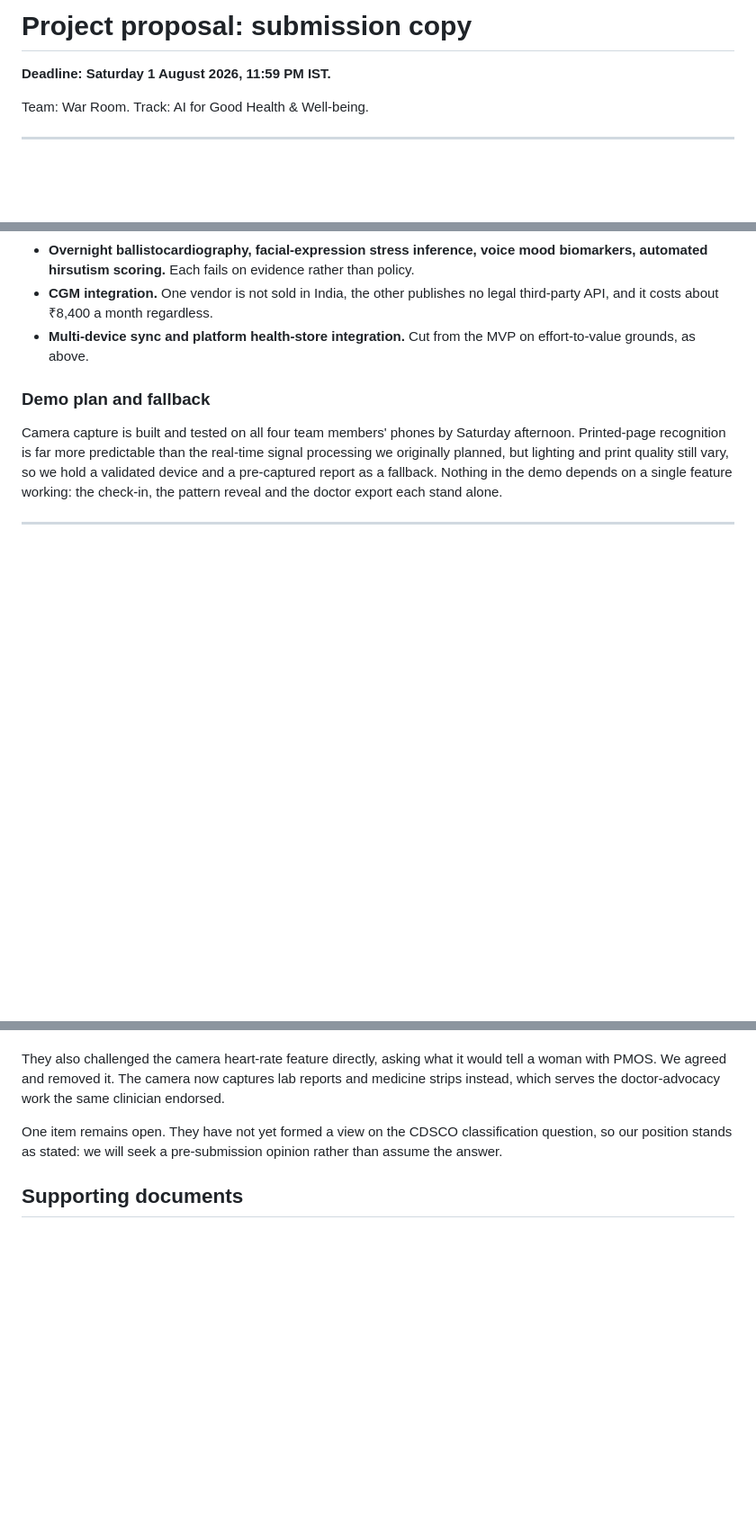
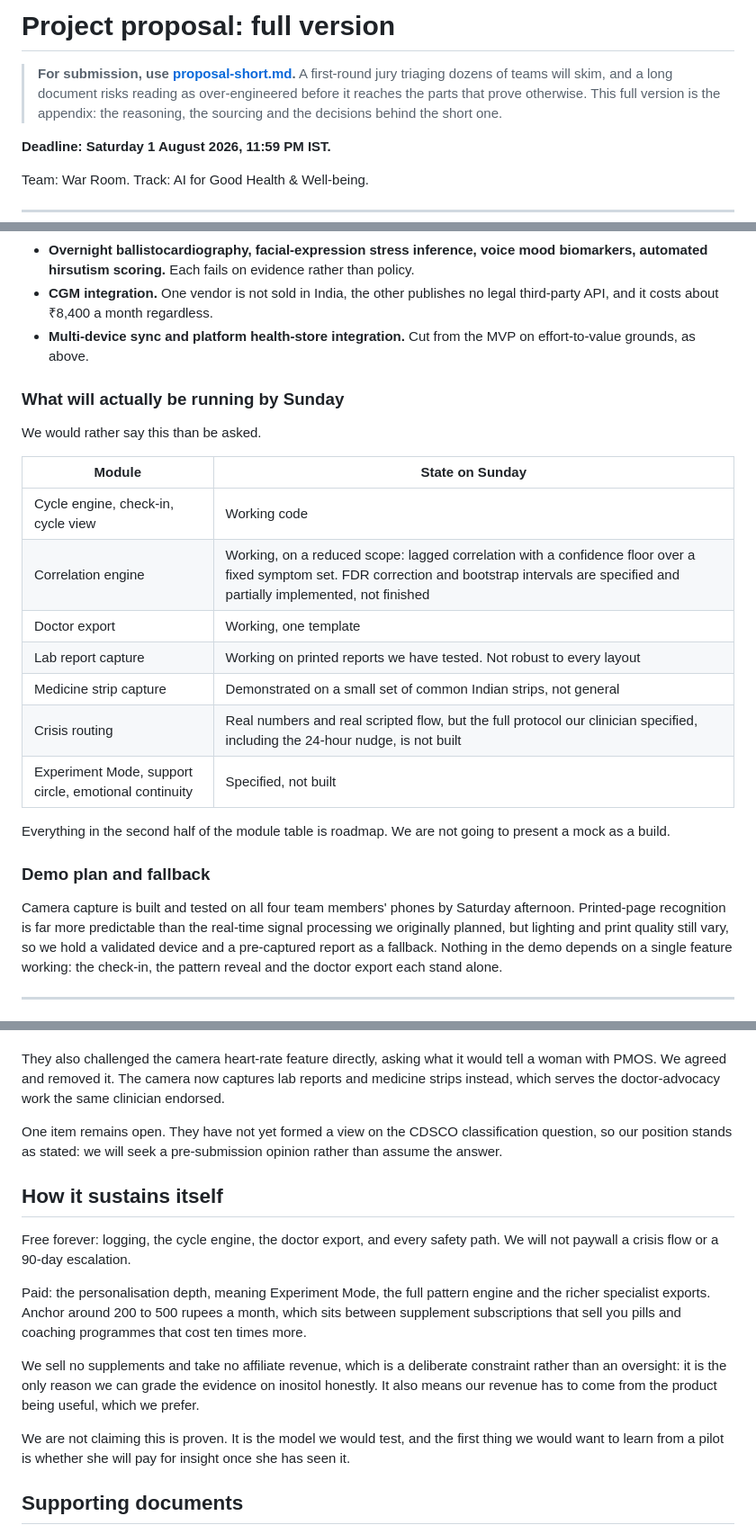
Before and after one commit to Dhodraj/pmos-companion, a Markdown page: hackathon/proposal.md, 3 parts joined by grey strips. Shown at 90% size. GitHub-like rendering; blank space fills up the shorter version.

```diff
--- a/hackathon/proposal.md
+++ b/hackathon/proposal.md
@@ -1,4 +1,6 @@
-# Project proposal: submission copy
+# Project proposal: full version
+
+> **For submission, use [proposal-short.md](./proposal-short.md).** A first-round jury triaging dozens of teams will skim, and a long document risks reading as over-engineered before it reaches the parts that prove otherwise. This full version is the appendix: the reasoning, the sourcing and the decisions behind the short one.
 
 **Deadline: Saturday 1 August 2026, 11:59 PM IST.**
 
@@ -254,6 +256,22 @@ The workshop made the point that the demo which impresses on Sunday often cannot
 - **CGM integration.** One vendor is not sold in India, the other publishes no legal third-party API, and it costs about ₹8,400 a month regardless.
 - **Multi-device sync and platform health-store integration.** Cut from the MVP on effort-to-value grounds, as above.
 
+### What will actually be running by Sunday
+
+We would rather say this than be asked.
+
+| Module | State on Sunday |
+|---|---|
+| Cycle engine, check-in, cycle view | Working code |
+| Correlation engine | Working, on a reduced scope: lagged correlation with a confidence floor over a fixed symptom set. FDR correction and bootstrap intervals are specified and partially implemented, not finished |
+| Doctor export | Working, one template |
+| Lab report capture | Working on printed reports we have tested. Not robust to every layout |
+| Medicine strip capture | Demonstrated on a small set of common Indian strips, not general |
+| Crisis routing | Real numbers and real scripted flow, but the full protocol our clinician specified, including the 24-hour nudge, is not built |
+| Experiment Mode, support circle, emotional continuity | Specified, not built |
+
+Everything in the second half of the module table is roadmap. We are not going to present a mock as a build.
+
 ### Demo plan and fallback
 
 Camera capture is built and tested on all four team members' phones by Saturday afternoon. Printed-page recognition is far more predictable than the real-time signal processing we originally planned, but lighting and print quality still vary, so we hold a validated device and a pre-captured report as a fallback. Nothing in the demo depends on a single feature working: the check-in, the pattern reveal and the doctor export each stand alone.
@@ -287,6 +305,16 @@ A practising clinician has reviewed this proposal. Their input changed it in fiv
 They also challenged the camera heart-rate feature directly, asking what it would tell a woman with PMOS. We agreed and removed it. The camera now captures lab reports and medicine strips instead, which serves the doctor-advocacy work the same clinician endorsed.
 
 One item remains open. They have not yet formed a view on the CDSCO classification question, so our position stands as stated: we will seek a pre-submission opinion rather than assume the answer.
+
+## How it sustains itself
+
+Free forever: logging, the cycle engine, the doctor export, and every safety path. We will not paywall a crisis flow or a 90-day escalation.
+
+Paid: the personalisation depth, meaning Experiment Mode, the full pattern engine and the richer specialist exports. Anchor around 200 to 500 rupees a month, which sits between supplement subscriptions that sell you pills and coaching programmes that cost ten times more.
+
+We sell no supplements and take no affiliate revenue, which is a deliberate constraint rather than an oversight: it is the only reason we can grade the evidence on inositol honestly. It also means our revenue has to come from the product being useful, which we prefer.
+
+We are not claiming this is proven. It is the model we would test, and the first thing we would want to learn from a pilot is whether she will pay for insight once she has seen it.
 
 ## Supporting documents
 
```
Also changed, not shown: other parts of hackathon/proposal.md (+3 -3 lines), README.md (+5 -3 lines), hackathon/proposal-short.md (added, +92 -0 lines).
